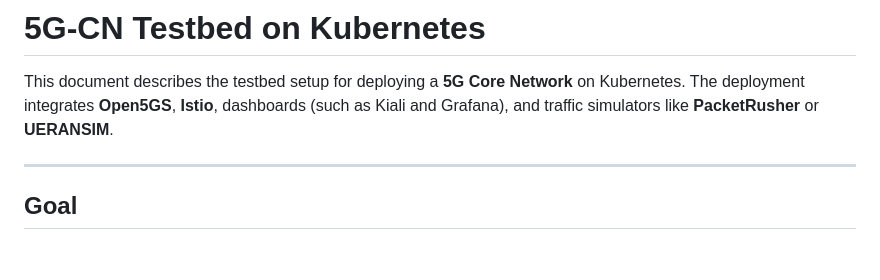
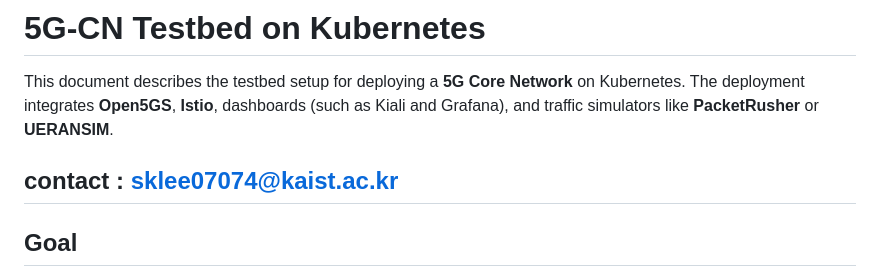
Before and after one commit to LSKhappychild/5G-CN-testbed_k8s, a Markdown page: README.md, the part around the change. Rendered like a GitHub page; blank space fills up the shorter version.

```diff
--- a/README.md
+++ b/README.md
@@ -4,6 +4,7 @@
 
 This document describes the testbed setup for deploying a **5G Core Network** on Kubernetes. The deployment integrates **Open5GS**, **Istio**, dashboards (such as Kiali and Grafana), and traffic simulators like **PacketRusher** or **UERANSIM**.
 
+contact : sklee07074@kaist.ac.kr
 ---
 
 
```
